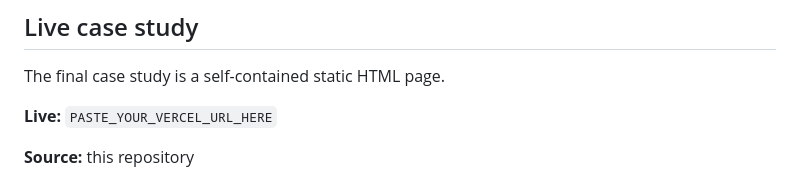
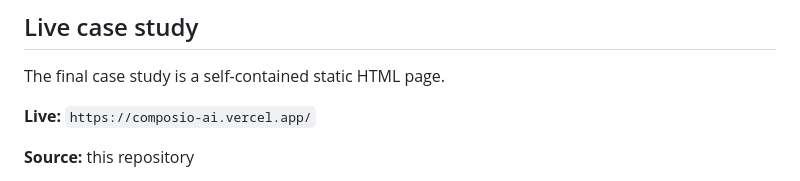
Before and after one commit to jainparyul21/composio-ai, a Markdown page: README.md, the part around the change. Drawn GitHub-style.

Commit message:
Update live URL in README.md

```diff
--- a/README.md
+++ b/README.md
@@ -8,7 +8,7 @@ The research evaluates authentication, access requirements, API surface, MCP ava
 
 The final case study is a self-contained static HTML page.
 
-**Live:** `PASTE_YOUR_VERCEL_URL_HERE`
+**Live:** `https://composio-ai.vercel.app/`
 
 **Source:** this repository
 
```
